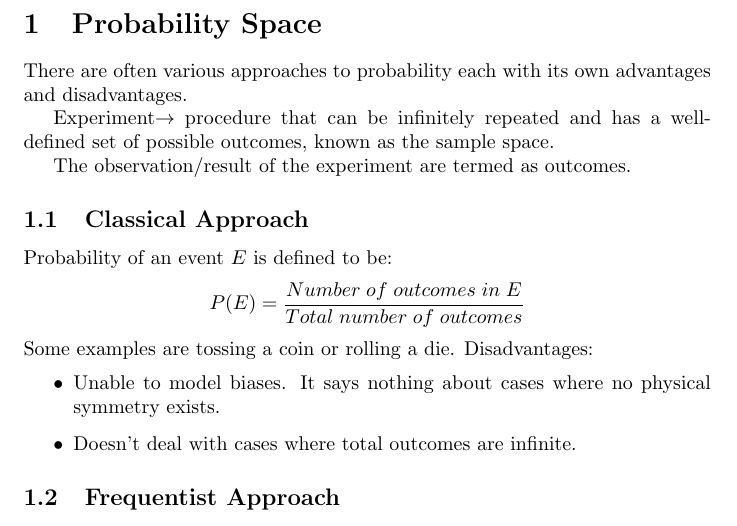
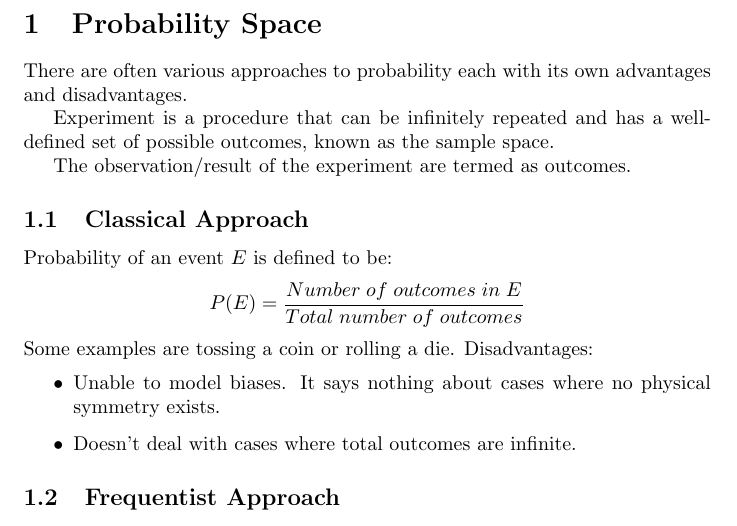
Before and after one commit to thundermage117/Notes-On-Probability, a LaTeX document (Lectures.tex): part of the page, cut so that both start at the same text. Compiled offline with pdfLaTeX.

Commit message:
testing git

```diff
--- a/Lectures.tex
+++ b/Lectures.tex
@@ -5,7 +5,7 @@
 There are often various approaches to probability each with its own advantages
 and disadvantages.
 
-Experiment$\rightarrow$ procedure that can be infinitely repeated and has a
+Experiment is a procedure that can be infinitely repeated and has a
 well-defined set of possible outcomes, known as the sample space.
 
 The observation/result of the experiment are termed as outcomes.
```
Also changed, not shown: Lectures.pdf, 4 other files.
